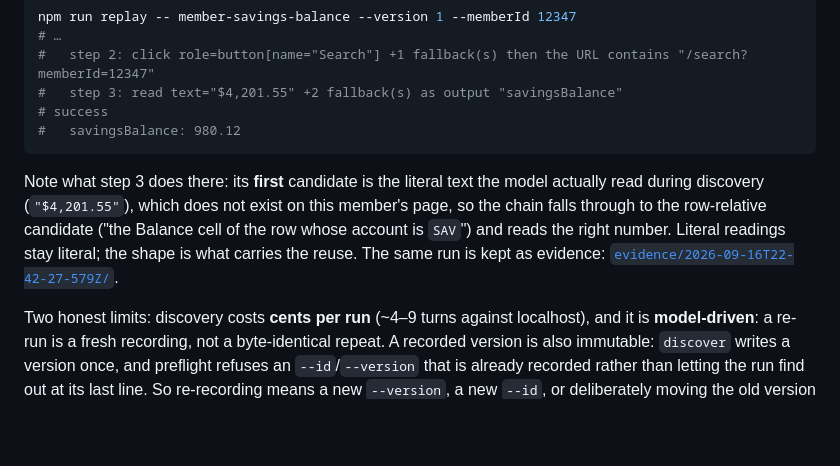
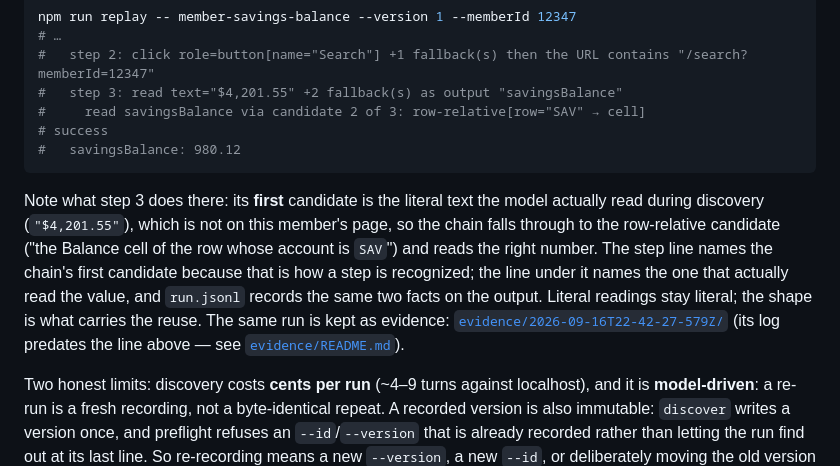
Before and after one commit to danysigha/computer-use-automation-system, a Markdown page: README.md, the part around the change. GitHub-like rendering; blank space fills up the shorter version.

Commit message:
docs: show the line that says which candidate read the value
The replay example now includes what the terminal prints under step 3, and the paragraph beneath it
says what the two lines are for: the step line names the chain's first candidate, the line under it
names the one that actually read the value, and `run.jsonl` carries both facts on the output. Published
without that, the transcript read as a contradiction, which is how it was reported.

The evidence run the example links to is the one this change dates, and it cannot simply be re-recorded:
the packaged set had the recording machine's absolute paths normalized to `<repo>`, so a fresh run would
need the same pass before it could join them. `evidence/README.md` records the difference instead, in
its list of things to know before diffing: the same three facts, one more of them said out loud today.

````diff
--- a/README.md
+++ b/README.md
@@ -132,15 +132,19 @@ npm run replay -- member-savings-balance --version 1 --memberId 12347
 # …
 #   step 2: click role=button[name="Search"] +1 fallback(s) then the URL contains "/search?memberId=12347"
 #   step 3: read text="$4,201.55" +2 fallback(s) as output "savingsBalance"
+#     read savingsBalance via candidate 2 of 3: row-relative[row="SAV" → cell]
 # success
 #   savingsBalance: 980.12
 ```
 
-Note what step 3 does there: its **first** candidate is the literal text the model actually read
-during discovery (`"$4,201.55"`), which does not exist on this member's page, so the chain falls
-through to the row-relative candidate ("the Balance cell of the row whose account is `SAV`") and reads
-the right number. Literal readings stay literal; the shape is what carries the reuse. The same run is
-kept as evidence: [`evidence/2026-09-16T22-42-27-579Z/`](evidence/2026-09-16T22-42-27-579Z/COMMAND.md).
+Note what step 3 does there: its **first** candidate is the literal text the model actually read during
+discovery (`"$4,201.55"`), which is not on this member's page, so the chain falls through to the
+row-relative candidate ("the Balance cell of the row whose account is `SAV`") and reads the right
+number. The step line names the chain's first candidate because that is how a step is recognized; the
+line under it names the one that actually read the value, and `run.jsonl` records the same two facts on
+the output. Literal readings stay literal; the shape is what carries the reuse. The same run is kept as
+evidence: [`evidence/2026-09-16T22-42-27-579Z/`](evidence/2026-09-16T22-42-27-579Z/COMMAND.md) (its log
+predates the line above — see [`evidence/README.md`](evidence/README.md)).
 
 Two honest limits: discovery costs **cents per run** (~4–9 turns against localhost), and it is
 **model-driven**: a re-run is a fresh recording, not a byte-identical repeat. A recorded version is
````
Also changed, not shown: evidence/README.md (+5 -0 lines).
